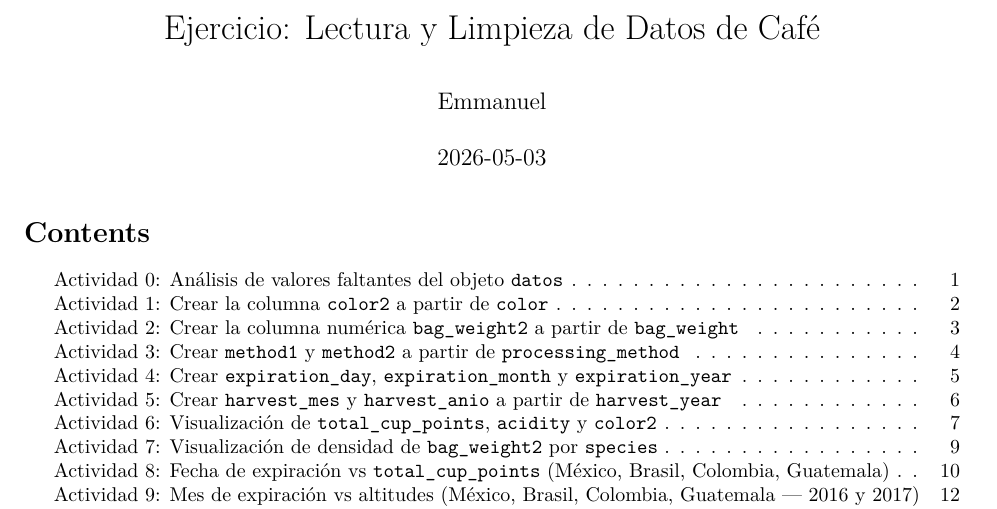
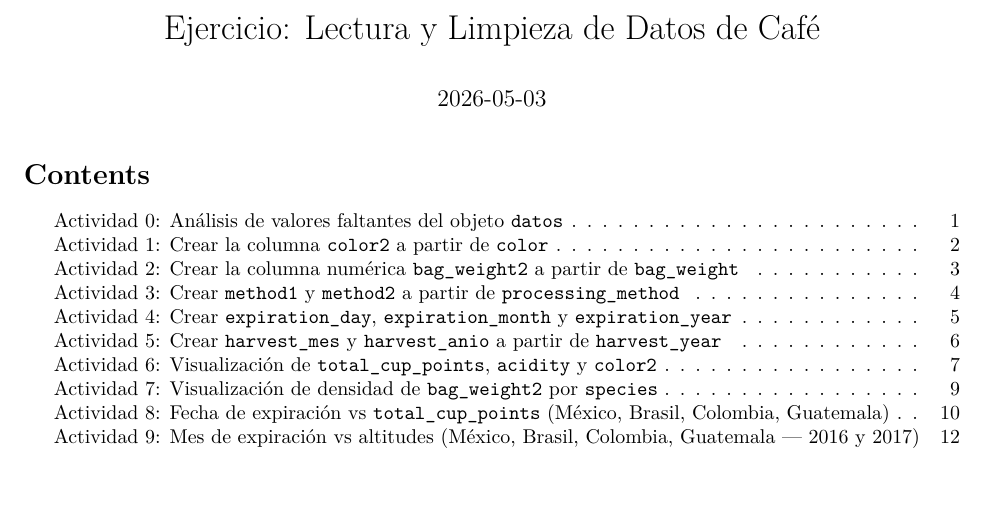
Before and after one commit to Emmanuel2211/LecturaLimpiezaDatos_Parte3_R, an R Markdown document (calidad_cafe.Rmd): part of page 1 of 15, cut so that both start at the same text. Rendered offline with R 4.5, knitr and Pandoc, then LaTeX, with nearby package versions.

Commit message:
start editing

```diff
--- a/calidad_cafe.Rmd
+++ b/calidad_cafe.Rmd
@@ -1,6 +1,5 @@
 ---
 title: 'Ejercicio: Lectura y Limpieza de Datos de Café'
-author: "Emmanuel"
 date: "`r Sys.Date()`"
 output:
   pdf_document:
```
